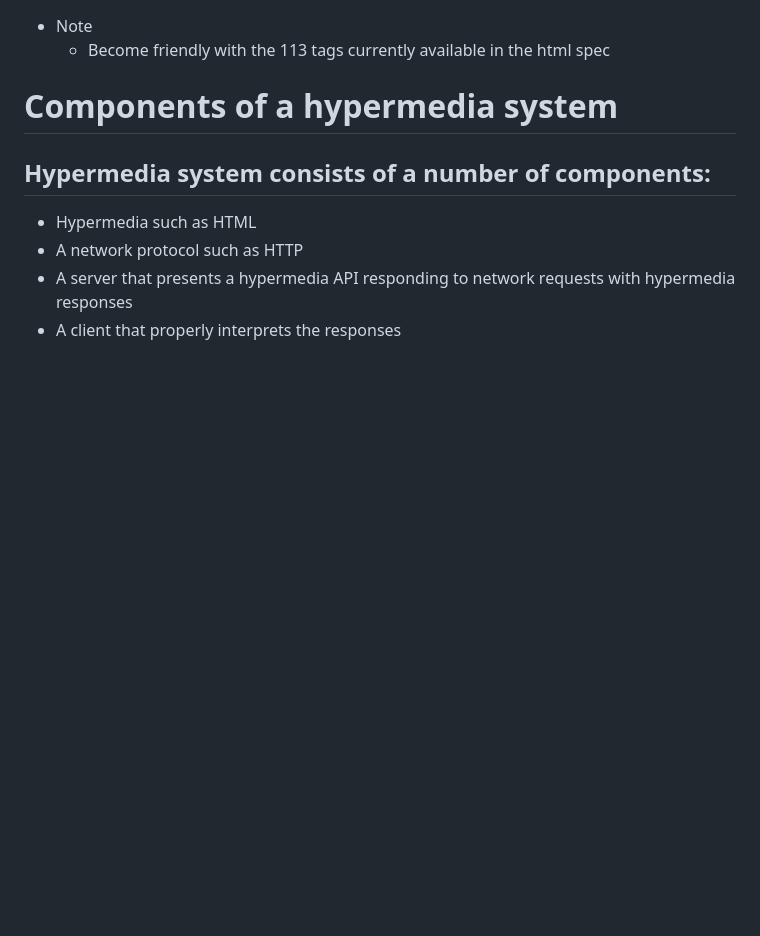
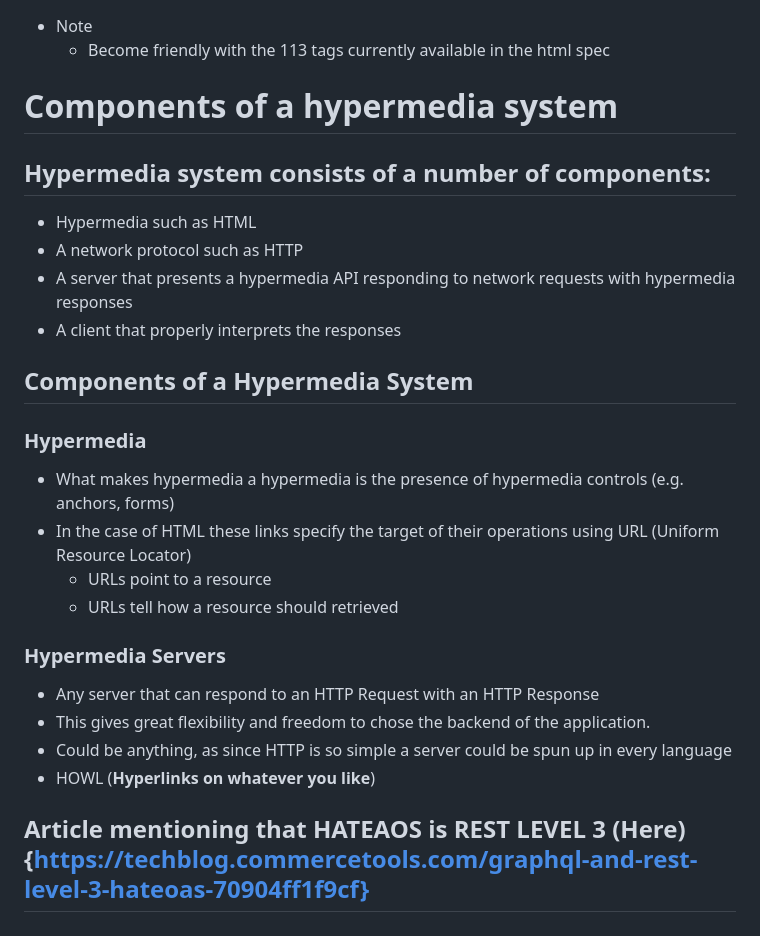
Before and after one commit to art3xias23/htmx-playground, a Markdown page: README.md, the part around the change. Rendered like a GitHub page; blank space fills up the shorter version.

Commit message:
chapter 2 WIP

```diff
--- a/README.md
+++ b/README.md
@@ -114,3 +114,20 @@ items communicate via plain json data.
 - A server that presents a hypermedia API responding to network requests with
     hypermedia responses
 - A client that properly interprets the responses
+
+## Components of a Hypermedia System
+### Hypermedia
+- What makes hypermedia a hypermedia is the presence of hypermedia controls
+    (e.g. anchors, forms)
+- In the case of HTML these links specify the target of their operations using
+    URL (Uniform Resource Locator)
+    - URLs point to a resource
+    - URLs tell how a resource should retrieved
+### Hypermedia Servers
+ - Any server that can respond to an HTTP Request with an HTTP Response
+ - This gives great flexibility and freedom to chose the backend of the
+     application.
+ - Could be anything, as since HTTP is so simple a server could be spun up in
+     every language
+ - HOWL (**Hyperlinks on whatever you like**)
+## Article mentioning that HATEAOS is REST LEVEL 3 (Here){https://techblog.commercetools.com/graphql-and-rest-level-3-hateoas-70904ff1f9cf}
```
